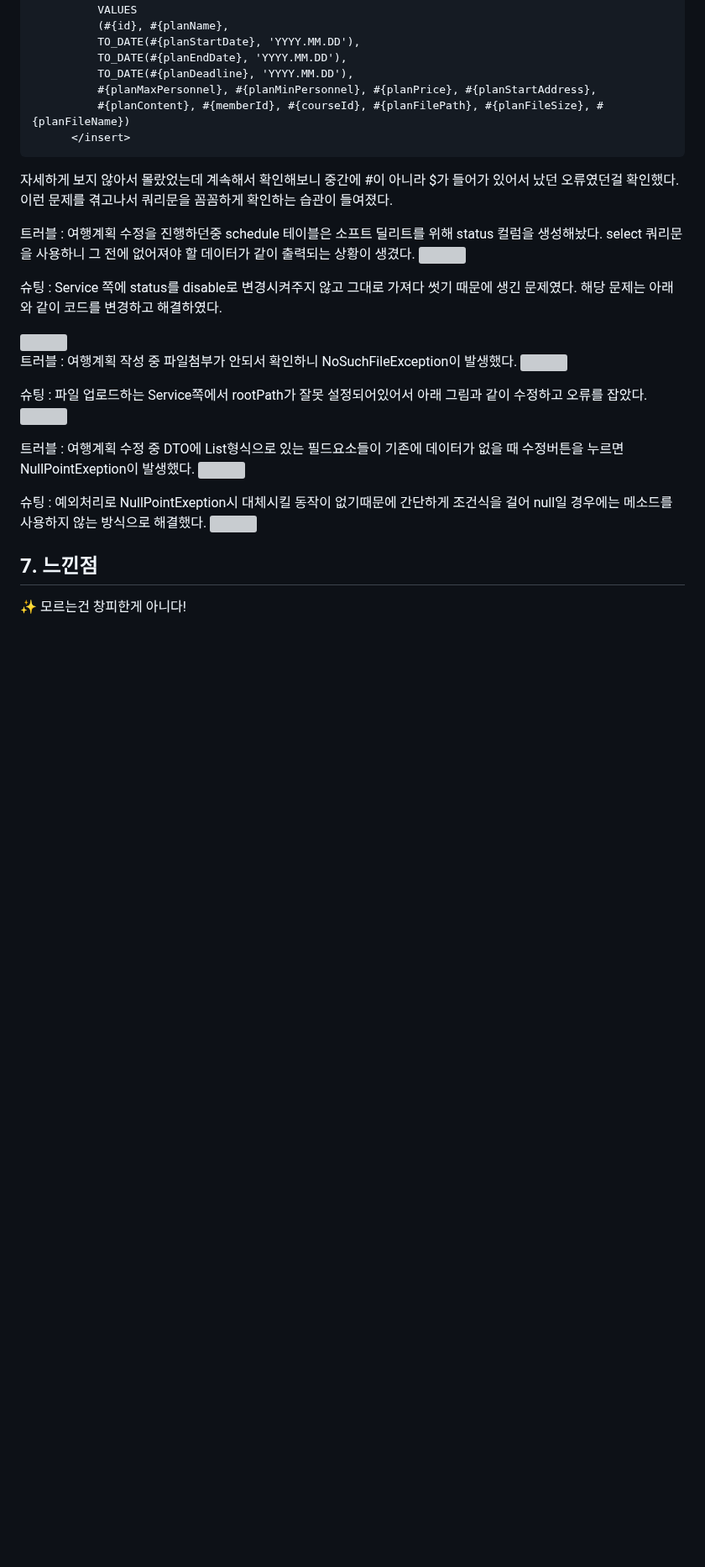
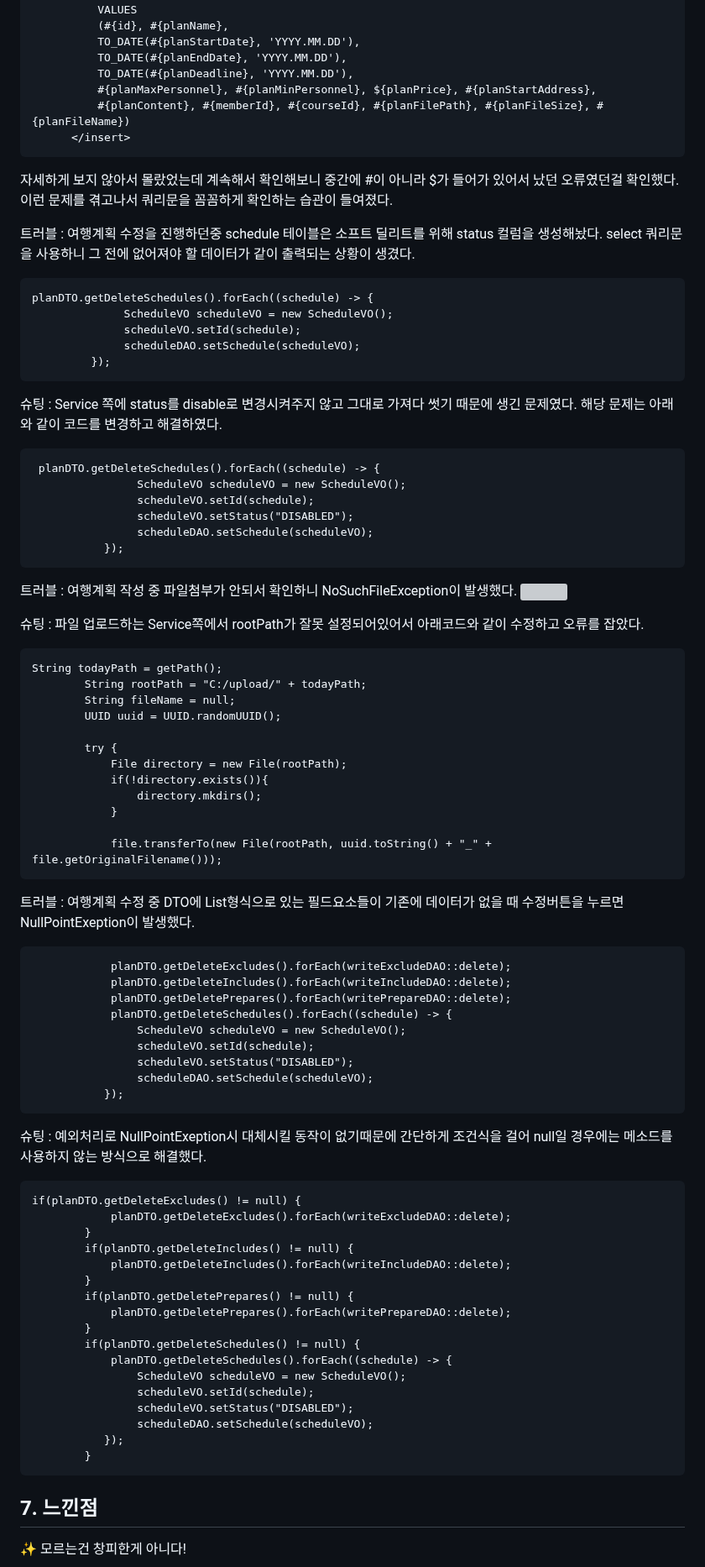
Before and after one commit to JeongKeun-Park/PickCourse, a Markdown page: README.md, the part around the change. Shown at 84% size. Rendered like a GitHub page; blank space fills up the shorter version; grey boxes are pictures that could not be loaded.

```diff
--- a/README.md
+++ b/README.md
@@ -169,7 +169,7 @@
               TO_DATE(#{planStartDate}, 'YYYY.MM.DD'),
               TO_DATE(#{planEndDate}, 'YYYY.MM.DD'),
               TO_DATE(#{planDeadline}, 'YYYY.MM.DD'),
-              #{planMaxPersonnel}, #{planMinPersonnel}, #{planPrice}, #{planStartAddress},
+              #{planMaxPersonnel}, #{planMinPersonnel}, ${planPrice}, #{planStartAddress},
               #{planContent}, #{memberId}, #{courseId}, #{planFilePath}, #{planFileSize}, #{planFileName})
           </insert>
 
@@ -179,25 +179,73 @@
 
 트러블 : 여행계획 수정을 진행하던중 schedule 테이블은 소프트 딜리트를 위해 status 컬럼을 생성해놨다.
 select 쿼리문을 사용하니 그 전에 없어져야 할 데이터가 같이 출력되는 상황이 생겼다.
-<img src="https://github.com/user-attachments/assets/abf3861e-5629-4d0e-be63-17c376782ae9"/>
+
+    planDTO.getDeleteSchedules().forEach((schedule) -> {
+                  ScheduleVO scheduleVO = new ScheduleVO();
+                  scheduleVO.setId(schedule);
+                  scheduleDAO.setSchedule(scheduleVO);
+             });
 
 슈팅 : Service 쪽에 status를 disable로 변경시켜주지 않고 그대로 가져다 썻기 때문에 생긴 문제였다. 해당 문제는 아래와 같이 코드를 변경하고 해결하였다.
 
-<img src="https://github.com/user-attachments/assets/d7d28645-5e12-4bed-bab0-bb0745a5ba8d"/>
+     planDTO.getDeleteSchedules().forEach((schedule) -> {
+                    ScheduleVO scheduleVO = new ScheduleVO();
+                    scheduleVO.setId(schedule);
+                    scheduleVO.setStatus("DISABLED");
+                    scheduleDAO.setSchedule(scheduleVO);
+               });
 
 
 트러블 : 여행계획 작성 중 파일첨부가 안되서 확인하니 NoSuchFileException이 발생했다.
 <img src="https://github.com/user-attachments/assets/e14cbb57-4a0c-4326-ae6d-f7b7c1399bcb"/>
 
-슈팅 : 파일 업로드하는 Service쪽에서 rootPath가 잘못 설정되어있어서 아래 그림과 같이 수정하고 오류를 잡았다.
-<img src="https://github.com/user-attachments/assets/963d5556-4a10-4514-b0c7-952caadd696d"/>
+슈팅 : 파일 업로드하는 Service쪽에서 rootPath가 잘못 설정되어있어서 아래코드와 같이 수정하고 오류를 잡았다.
+
+    String todayPath = getPath();
+            String rootPath = "C:/upload/" + todayPath;
+            String fileName = null;
+            UUID uuid = UUID.randomUUID();
+
+            try {
+                File directory = new File(rootPath);
+                if(!directory.exists()){
+                    directory.mkdirs();
+                }
+
+                file.transferTo(new File(rootPath, uuid.toString() + "_" + file.getOriginalFilename()));
 
 
 트러블 : 여행계획 수정 중 DTO에 List형식으로 있는 필드요소들이 기존에 데이터가 없을 때 수정버튼을 누르면 NullPointExeption이 발생했다.
-<img src="https://github.com/user-attachments/assets/a6a33b4e-1797-4470-9a23-64645c5fd66a"/>
+
+                planDTO.getDeleteExcludes().forEach(writeExcludeDAO::delete);
+                planDTO.getDeleteIncludes().forEach(writeIncludeDAO::delete);
+                planDTO.getDeletePrepares().forEach(writePrepareDAO::delete);
+                planDTO.getDeleteSchedules().forEach((schedule) -> {
+                    ScheduleVO scheduleVO = new ScheduleVO();
+                    scheduleVO.setId(schedule);
+                    scheduleVO.setStatus("DISABLED");
+                    scheduleDAO.setSchedule(scheduleVO);
+               });
 
 슈팅 : 예외처리로 NullPointExeption시 대체시킬 동작이 없기때문에 간단하게 조건식을 걸어 null일 경우에는 메소드를 사용하지 않는 방식으로 해결했다.
-<img src="https://github.com/user-attachments/assets/27029f3b-685e-47e4-9896-1ffbec03d620"/>
+
+    if(planDTO.getDeleteExcludes() != null) {
+                planDTO.getDeleteExcludes().forEach(writeExcludeDAO::delete);
+            }
+            if(planDTO.getDeleteIncludes() != null) {
+                planDTO.getDeleteIncludes().forEach(writeIncludeDAO::delete);
+            }
+            if(planDTO.getDeletePrepares() != null) {
+                planDTO.getDeletePrepares().forEach(writePrepareDAO::delete);
+            }
+            if(planDTO.getDeleteSchedules() != null) {
+                planDTO.getDeleteSchedules().forEach((schedule) -> {
+                    ScheduleVO scheduleVO = new ScheduleVO();
+                    scheduleVO.setId(schedule);
+                    scheduleVO.setStatus("DISABLED");
+                    scheduleDAO.setSchedule(scheduleVO);
+               });
+            }
 
 
 
```
